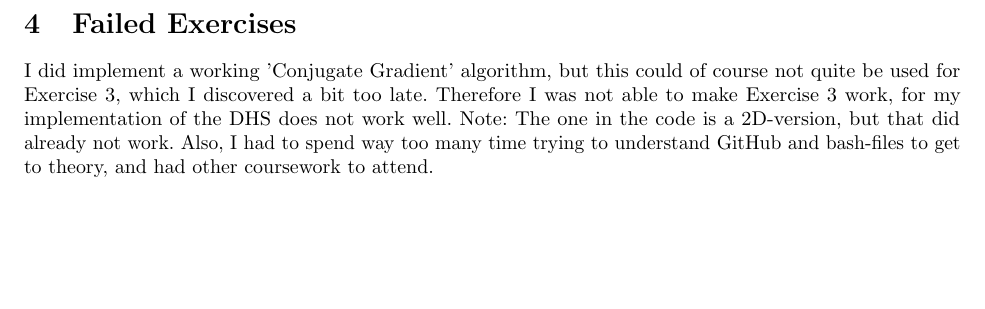
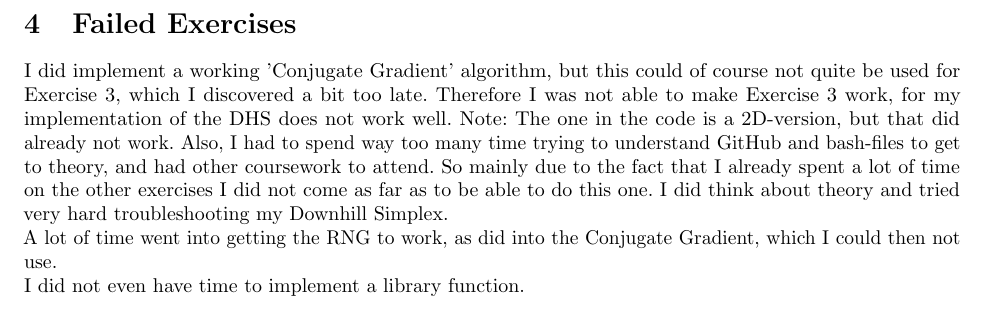
Before and after one commit to OKoop/NURHandinKoop1, a LaTeX paper (Handin1/HI1.tex): part of page 8 of 8, cut so that both start at the same text, the shorter picture padded with empty space. Compiled offline with pdfLaTeX.

Commit message:
Updated the tex-file

```diff
--- a/Handin1/HI1.tex
+++ b/Handin1/HI1.tex
@@ -175,7 +175,9 @@ This is the main file executing the code for answering the questions from the sh
 \lstinputlisting{HIv1.py}
 
 \section{Failed Exercises}
-I did implement a working 'Conjugate Gradient' algorithm, but this could of course not quite be used for Exercise 3, which I discovered a bit too late. Therefore I was not able to make Exercise 3 work, for my implementation of the DHS does not work well. Note: The one in the code is a 2D-version, but that did already not work. Also, I had to spend way too many time trying to understand GitHub and bash-files to get to theory, and had other coursework to attend.
+I did implement a working 'Conjugate Gradient' algorithm, but this could of course not quite be used for Exercise 3, which I discovered a bit too late. Therefore I was not able to make Exercise 3 work, for my implementation of the DHS does not work well. Note: The one in the code is a 2D-version, but that did already not work. Also, I had to spend way too many time trying to understand GitHub and bash-files to get to theory, and had other coursework to attend. So mainly due to the fact that I already spent a lot of time on the other exercises I did not come as far as to be able to do this one. I did think about theory and tried very hard troubleshooting my Downhill Simplex.\\
+A lot of time went into getting the RNG to work, as did into the Conjugate Gradient, which I could then not use.\\
+I did not even have time to implement a library function.
 
 
 
```
